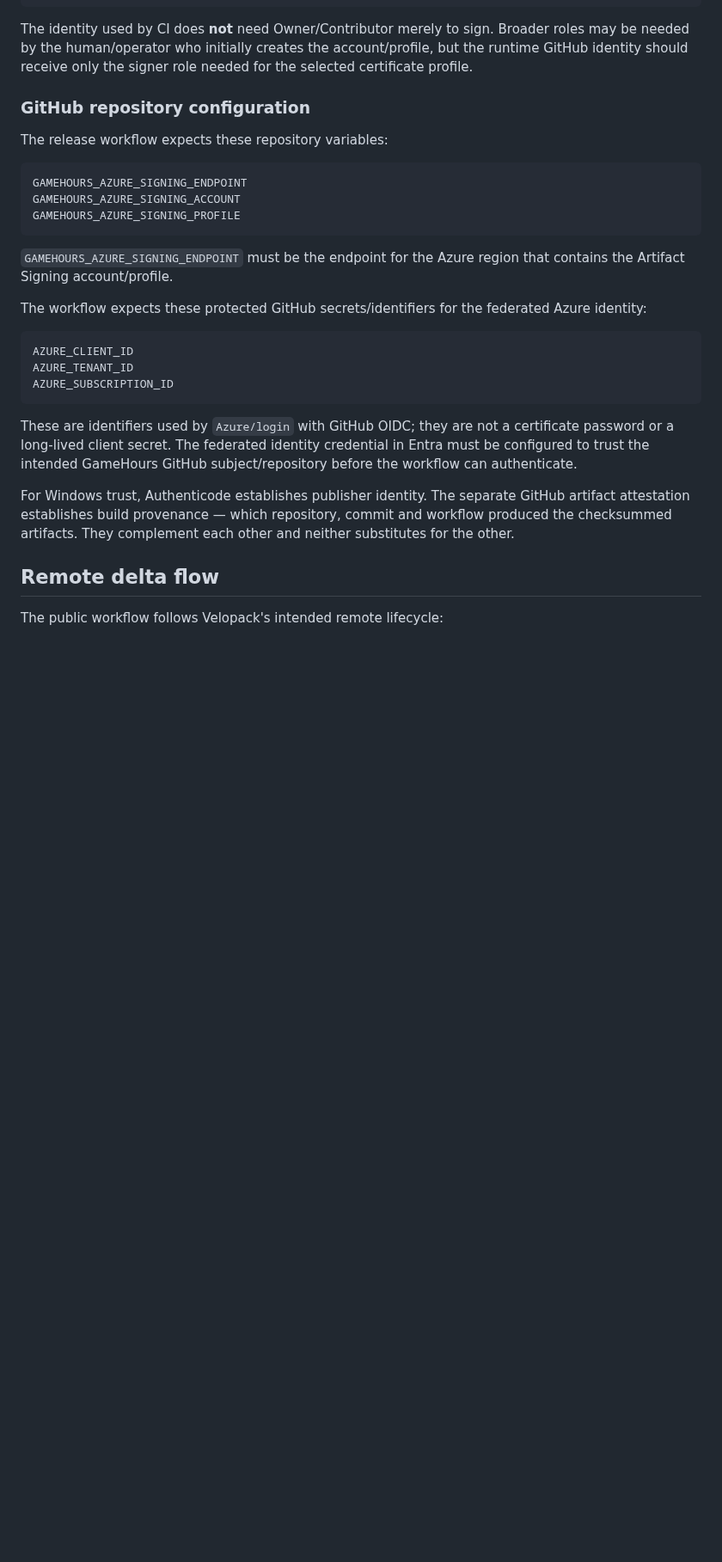
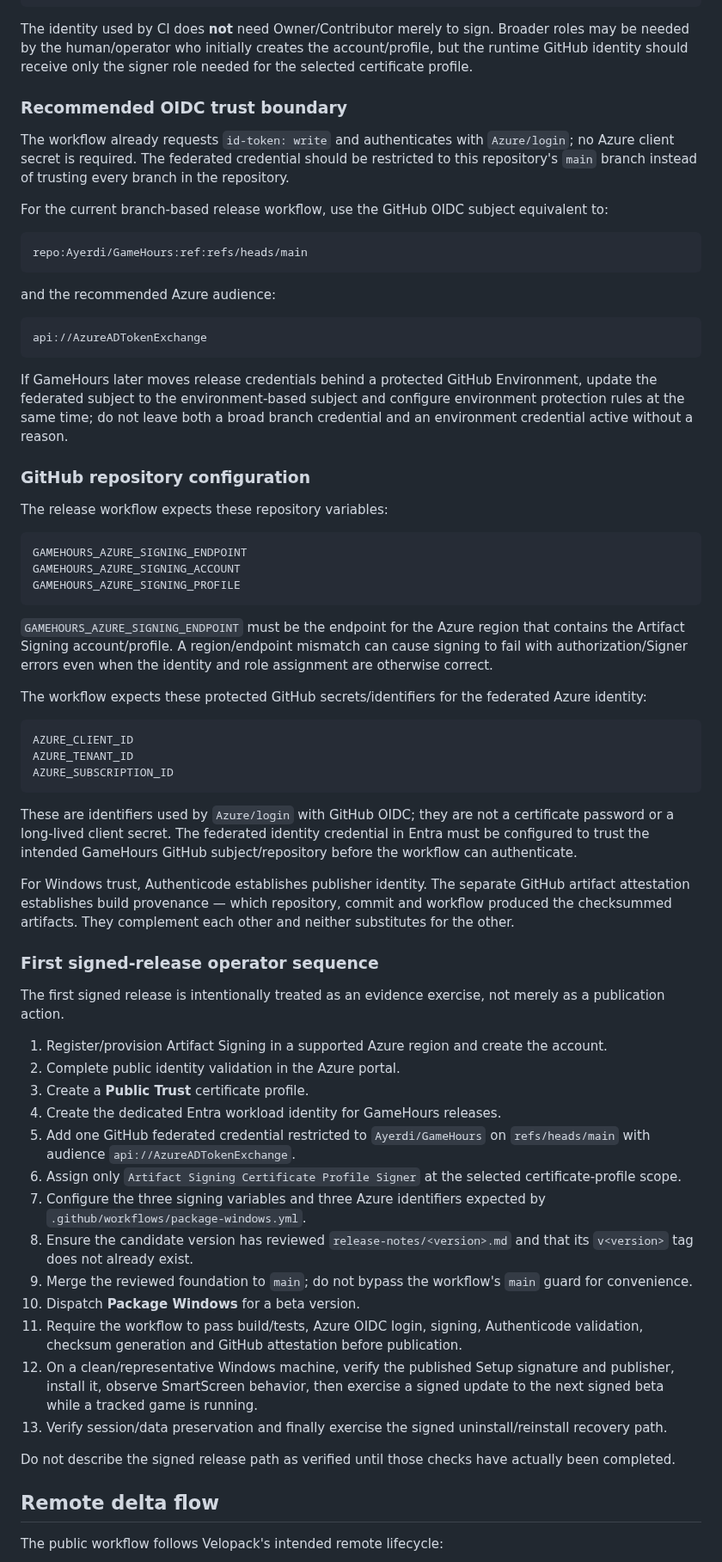
Before and after one commit to Ayerdi/GameHours, a Markdown page: docs/DISTRIBUTION.md, the part around one of its changes. Shown at 86% size. Rendered like a GitHub page; blank space fills up the shorter version.

Commit message:
docs: clarify signed release operator gate

````diff
--- a/docs/DISTRIBUTION.md
+++ b/docs/DISTRIBUTION.md
@@ -130,6 +132,24 @@ az role assignment create \
 
 The identity used by CI does **not** need Owner/Contributor merely to sign. Broader roles may be needed by the human/operator who initially creates the account/profile, but the runtime GitHub identity should receive only the signer role needed for the selected certificate profile.
 
+### Recommended OIDC trust boundary
+
+The workflow already requests `id-token: write` and authenticates with `Azure/login`; no Azure client secret is required. The federated credential should be restricted to this repository's `main` branch instead of trusting every branch in the repository.
+
+For the current branch-based release workflow, use the GitHub OIDC subject equivalent to:
+
+```text
+repo:Ayerdi/GameHours:ref:refs/heads/main
+```
+
+and the recommended Azure audience:
+
+```text
+api://AzureADTokenExchange
+```
+
+If GameHours later moves release credentials behind a protected GitHub Environment, update the federated subject to the environment-based subject and configure environment protection rules at the same time; do not leave both a broad branch credential and an environment credential active without a reason.
+
 ### GitHub repository configuration
 
 The release workflow expects these repository variables:
@@ -140,7 +160,7 @@ GAMEHOURS_AZURE_SIGNING_ACCOUNT
 GAMEHOURS_AZURE_SIGNING_PROFILE
 ```
 
-`GAMEHOURS_AZURE_SIGNING_ENDPOINT` must be the endpoint for the Azure region that contains the Artifact Signing account/profile.
+`GAMEHOURS_AZURE_SIGNING_ENDPOINT` must be the endpoint for the Azure region that contains the Artifact Signing account/profile. A region/endpoint mismatch can cause signing to fail with authorization/Signer errors even when the identity and role assignment are otherwise correct.
 
 The workflow expects these protected GitHub secrets/identifiers for the federated Azure identity:
 
@@ -153,6 +173,26 @@ AZURE_SUBSCRIPTION_ID
 These are identifiers used by `Azure/login` with GitHub OIDC; they are not a certificate password or a long-lived client secret. The federated identity credential in Entra must be configured to trust the intended GameHours GitHub subject/repository before the workflow can authenticate.
 
 For Windows trust, Authenticode establishes publisher identity. The separate GitHub artifact attestation establishes build provenance — which repository, commit and workflow produced the checksummed artifacts. They complement each other and neither substitutes for the other.
+
+### First signed-release operator sequence
+
+The first signed release is intentionally treated as an evidence exercise, not merely as a publication action.
+
+1. Register/provision Artifact Signing in a supported Azure region and create the account.
+2. Complete public identity validation in the Azure portal.
+3. Create a **Public Trust** certificate profile.
+4. Create the dedicated Entra workload identity for GameHours releases.
+5. Add one GitHub federated credential restricted to `Ayerdi/GameHours` on `refs/heads/main` with audience `api://AzureADTokenExchange`.
+6. Assign only `Artifact Signing Certificate Profile Signer` at the selected certificate-profile scope.
+7. Configure the three signing variables and three Azure identifiers expected by `.github/workflows/package-windows.yml`.
+8. Ensure the candidate version has reviewed `release-notes/<version>.md` and that its `v<version>` tag does not already exist.
+9. Merge the reviewed foundation to `main`; do not bypass the workflow's `main` guard for convenience.
+10. Dispatch **Package Windows** for a beta version.
+11. Require the workflow to pass build/tests, Azure OIDC login, signing, Authenticode validation, checksum generation and GitHub attestation before publication.
+12. On a clean/representative Windows machine, verify the published Setup signature and publisher, install it, observe SmartScreen behavior, then exercise a signed update to the next signed beta while a tracked game is running.
+13. Verify session/data preservation and finally exercise the signed uninstall/reinstall recovery path.
+
+Do not describe the signed release path as verified until those checks have actually been completed.
 
 ## Remote delta flow
 
````
Also changed, not shown: other parts of docs/DISTRIBUTION.md (+3 -1 lines).
